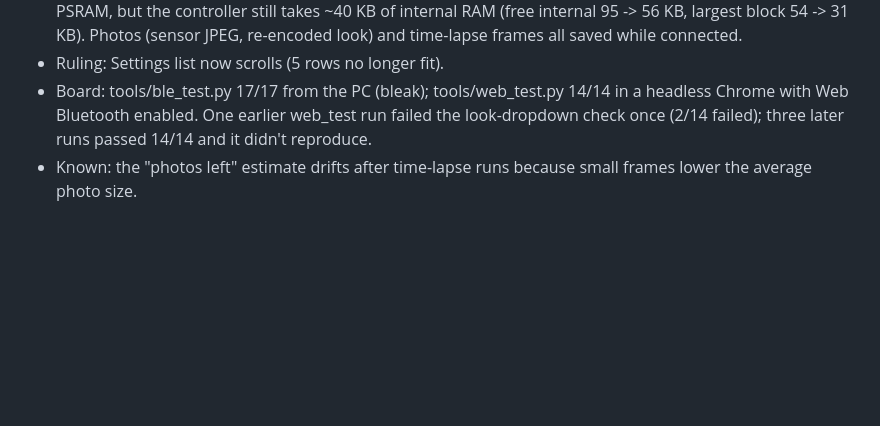
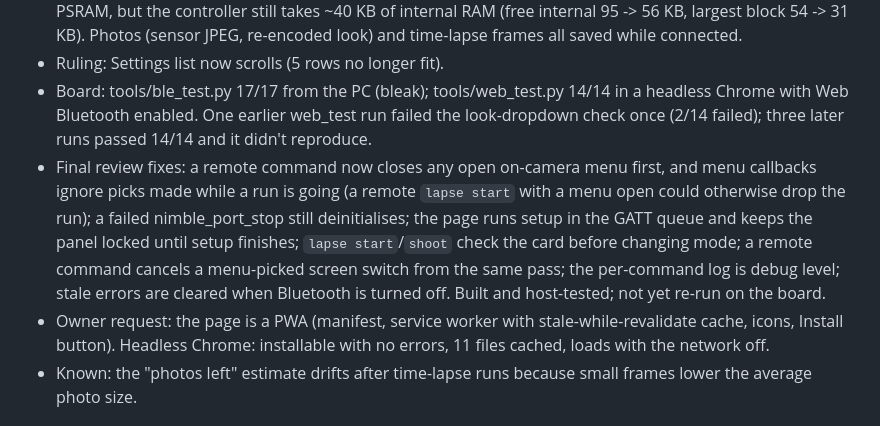
Before and after one commit to skittleson/charmera-s3, a Markdown page: docs/build-decisions.md, the part around the change. Drawn GitHub-style; blank space fills up the shorter version.

```diff
--- a/docs/build-decisions.md
+++ b/docs/build-decisions.md
@@ -58,6 +58,8 @@ Every call made on the owner's behalf during the build, in order, from the build
 - Ruling: Bluetooth on by default, Settings toggle; Off fully deinitialises NimBLE. NimBLE host memory is in PSRAM, but the controller still takes ~40 KB of internal RAM (free internal 95 -> 56 KB, largest block 54 -> 31 KB). Photos (sensor JPEG, re-encoded look) and time-lapse frames all saved while connected.
 - Ruling: Settings list now scrolls (5 rows no longer fit).
 - Board: tools/ble_test.py 17/17 from the PC (bleak); tools/web_test.py 14/14 in a headless Chrome with Web Bluetooth enabled. One earlier web_test run failed the look-dropdown check once (2/14 failed); three later runs passed 14/14 and it didn't reproduce.
+- Final review fixes: a remote command now closes any open on-camera menu first, and menu callbacks ignore picks made while a run is going (a remote `lapse start` with a menu open could otherwise drop the run); a failed nimble_port_stop still deinitialises; the page runs setup in the GATT queue and keeps the panel locked until setup finishes; `lapse start`/`shoot` check the card before changing mode; a remote command cancels a menu-picked screen switch from the same pass; the per-command log is debug level; stale errors are cleared when Bluetooth is turned off. Built and host-tested; not yet re-run on the board.
+- Owner request: the page is a PWA (manifest, service worker with stale-while-revalidate cache, icons, Install button). Headless Chrome: installable with no errors, 11 files cached, loads with the network off.
 - Known: the "photos left" estimate drifts after time-lapse runs because small frames lower the average photo size.
 
 ## Deferred minor issues (from the final review)
```
Also changed, not shown: README.md (+7 -0 lines), docs/icons/apple-touch-icon.png (added), docs/icons/favicon-32.png (added), docs/icons/icon-192.png (added), docs/icons/icon-512.png (added), docs/icons/maskable-192.png (added), docs/icons/maskable-512.png (added), 10 other files.
